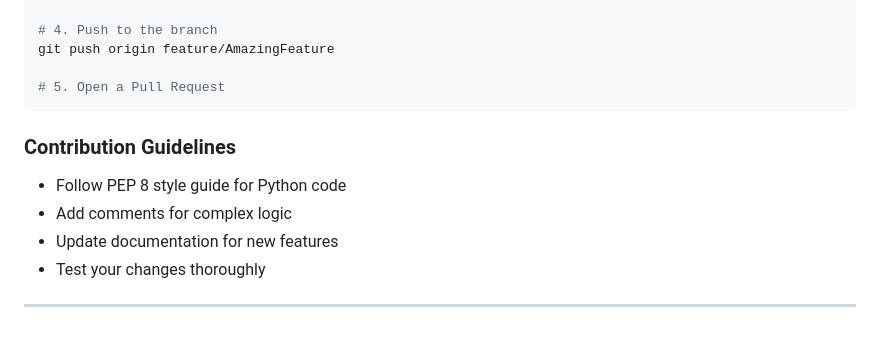
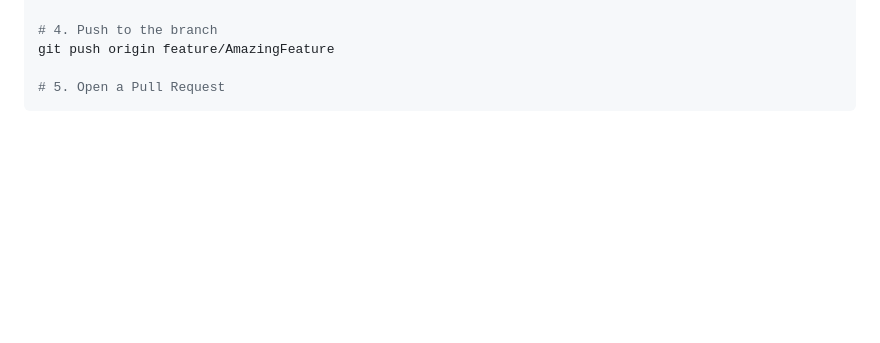
Before and after one commit to PRATIK-4751/Agent, a Markdown page: README.md, the part around the change. Drawn GitHub-style; blank space fills up the shorter version.

Commit message:
Remove contribution guidelines from README
Removed contribution guidelines section from README.

````diff
--- a/README.md
+++ b/README.md
@@ -327,13 +327,7 @@ git push origin feature/AmazingFeature
 # 5. Open a Pull Request
 ```
 
-### Contribution Guidelines
-- Follow PEP 8 style guide for Python code
-- Add comments for complex logic
-- Update documentation for new features
-- Test your changes thoroughly
 
----
 
 
 <div align="center">
````
